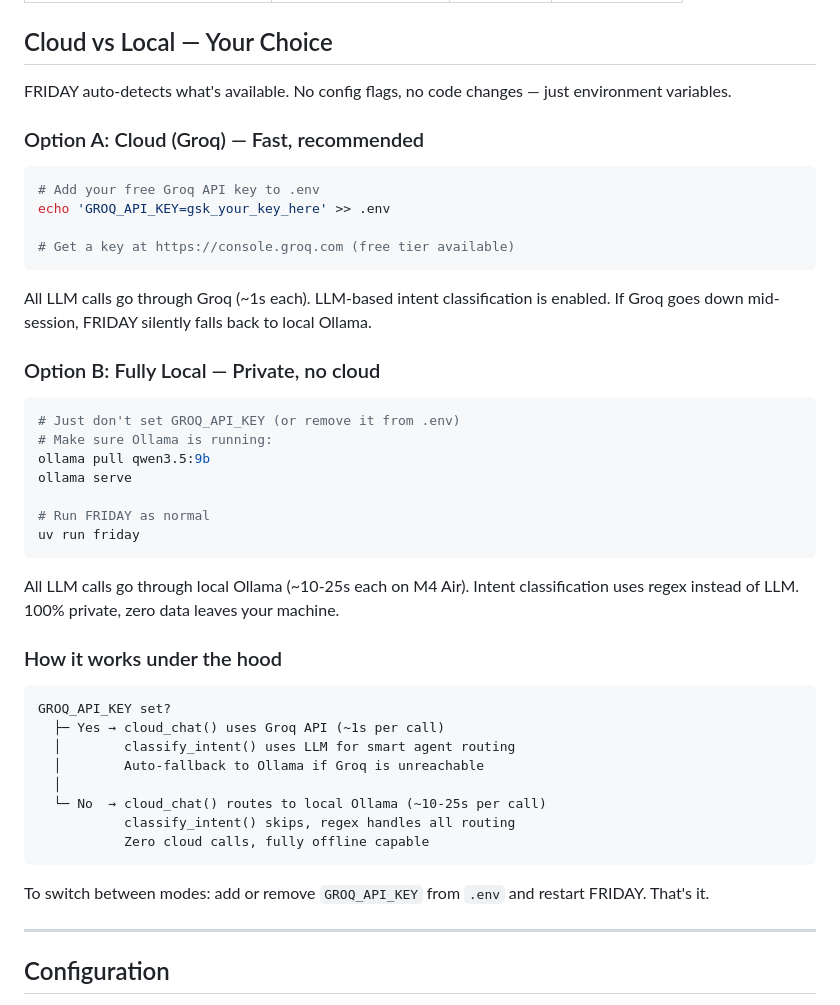
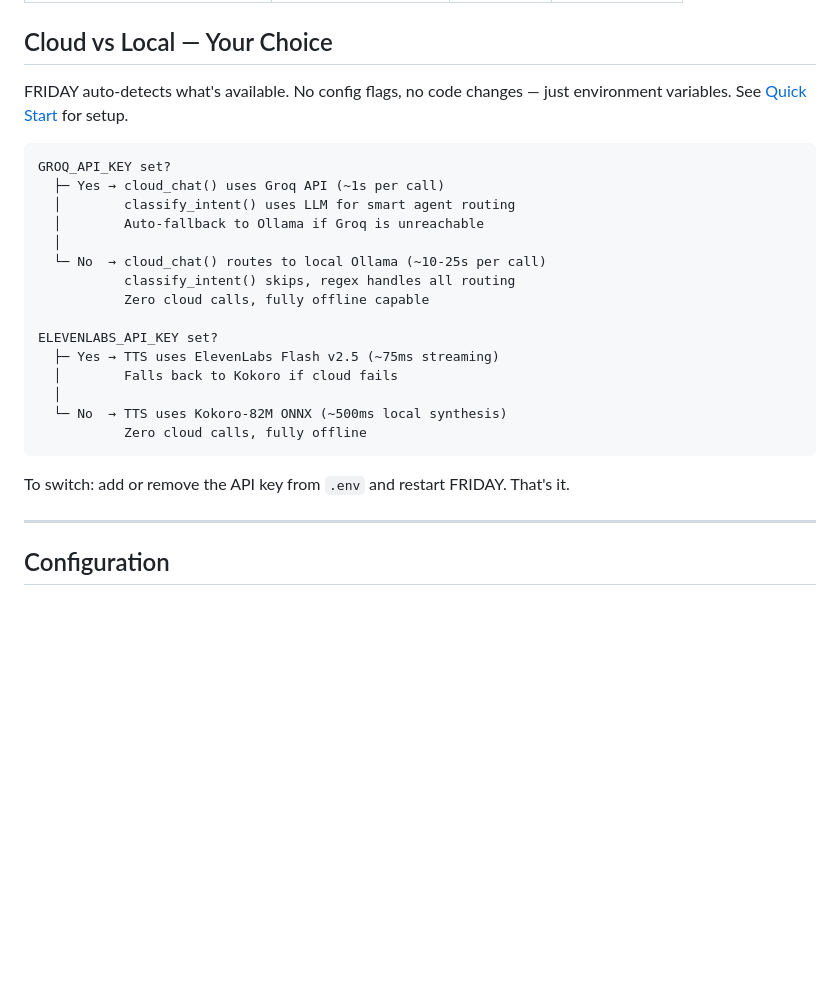
Before and after one commit to angeloasante/Jarvis, a Markdown page: README.md, the part around one of its changes. Rendered like a GitHub page; blank space fills up the shorter version.

````diff
--- a/README.md
+++ b/README.md
@@ -791,34 +820,7 @@ cloud_chat()
 
 ## Cloud vs Local — Your Choice
 
-FRIDAY auto-detects what's available. No config flags, no code changes — just environment variables.
-
-### Option A: Cloud (Groq) — Fast, recommended
-
-```bash
-# Add your free Groq API key to .env
-echo 'GROQ_API_KEY=gsk_your_key_here' >> .env
-
-# Get a key at https://console.groq.com (free tier available)
-```
-
-All LLM calls go through Groq (~1s each). LLM-based intent classification is enabled. If Groq goes down mid-session, FRIDAY silently falls back to local Ollama.
-
-### Option B: Fully Local — Private, no cloud
-
-```bash
-# Just don't set GROQ_API_KEY (or remove it from .env)
-# Make sure Ollama is running:
-ollama pull qwen3.5:9b
-ollama serve
-
-# Run FRIDAY as normal
-uv run friday
-```
-
-All LLM calls go through local Ollama (~10-25s each on M4 Air). Intent classification uses regex instead of LLM. 100% private, zero data leaves your machine.
-
-### How it works under the hood
+FRIDAY auto-detects what's available. No config flags, no code changes — just environment variables. See [Quick Start](#quick-start) for setup.
 
 ```
 GROQ_API_KEY set?
@@ -829,9 +831,16 @@ GROQ_API_KEY set?
   └─ No  → cloud_chat() routes to local Ollama (~10-25s per call)
            classify_intent() skips, regex handles all routing
            Zero cloud calls, fully offline capable
+
+ELEVENLABS_API_KEY set?
+  ├─ Yes → TTS uses ElevenLabs Flash v2.5 (~75ms streaming)
+  │        Falls back to Kokoro if cloud fails
+  │
+  └─ No  → TTS uses Kokoro-82M ONNX (~500ms local synthesis)
+           Zero cloud calls, fully offline
 ```
 
-To switch between modes: add or remove `GROQ_API_KEY` from `.env` and restart FRIDAY. That's it.
+To switch: add or remove the API key from `.env` and restart FRIDAY. That's it.
 
 ---
 
````
Also changed, not shown: other parts of README.md (+45 -79 lines), docs/ollama-setup.md (added, +60 -0 lines).
